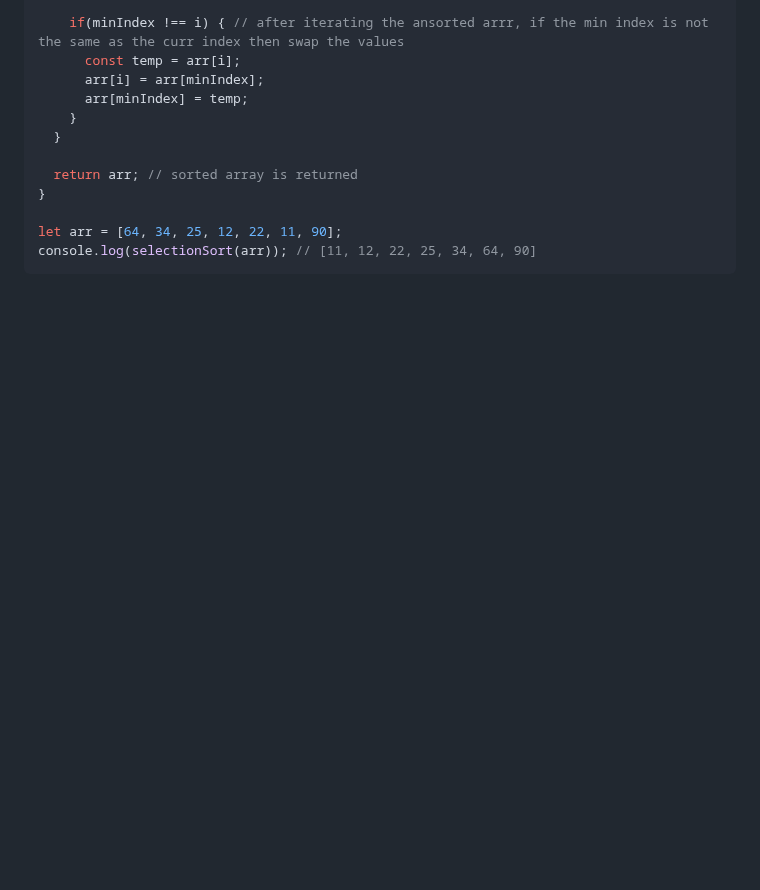
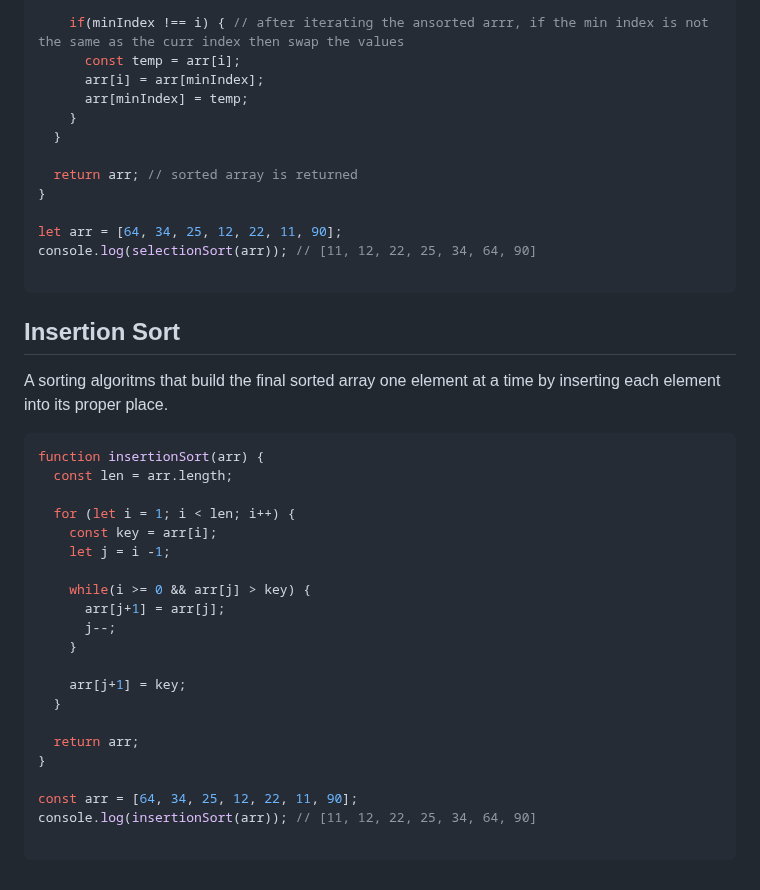
Before and after one commit to Mhdez221993/JavaScript, a Markdown page: utilities.md, the part around the change. GitHub-like rendering; blank space fills up the shorter version.

Commit message:
Implement insertionSort

````diff
--- a/utilities.md
+++ b/utilities.md
@@ -712,4 +712,31 @@ function selectionSort(arr) {
 
 let arr = [64, 34, 25, 12, 22, 11, 90];
 console.log(selectionSort(arr)); // [11, 12, 22, 25, 34, 64, 90]
+
 ```
+
+## Insertion Sort
+A sorting algoritms that build the final sorted array one element at a time by inserting each element into its proper place.
+```js
+function insertionSort(arr) {
+  const len = arr.length;
+
+  for (let i = 1; i < len; i++) {
+    const key = arr[i];
+    let j = i -1;
+
+    while(i >= 0 && arr[j] > key) {
+      arr[j+1] = arr[j];
+      j--;
+    }
+
+    arr[j+1] = key;
+  }
+
+  return arr;
+}
+
+const arr = [64, 34, 25, 12, 22, 11, 90];
+console.log(insertionSort(arr)); // [11, 12, 22, 25, 34, 64, 90]
+
+```
````
